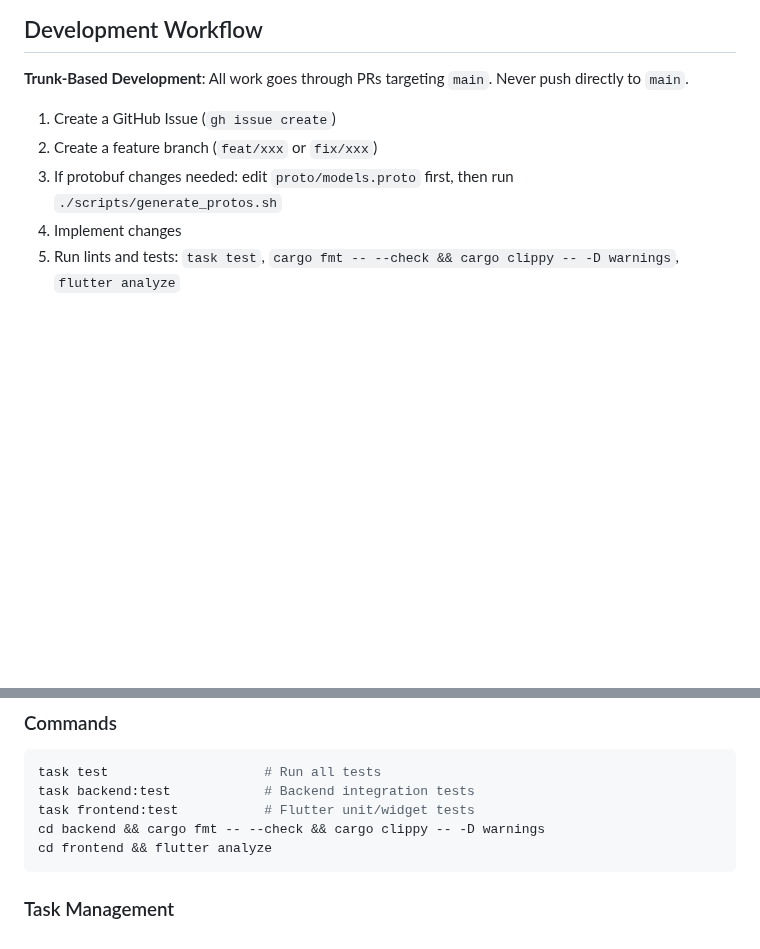
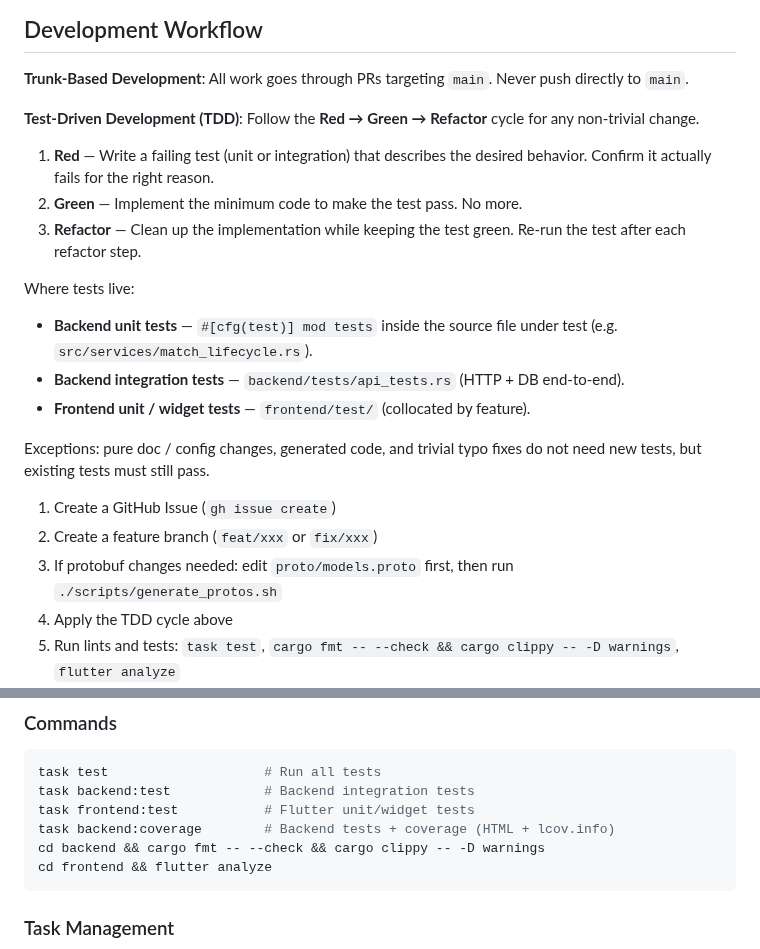
Before and after one commit to menonu/ymatch, a Markdown page: AGENTS.md, 2 parts joined by grey strips. Rendered like a GitHub page; blank space fills up the shorter version.

Commit message:
docs(agents): document TDD cycle in development workflow
Adds a Test-Driven Development subsection to AGENTS.md right
under the existing Trunk-Based Development line. The TDD
principle was followed for the recent refactor work (#163, #171,
#172) and the coverage fill-ins (#187, #188) but was not
documented anywhere a contributor would see it.

Also adds 'task backend:coverage' to the Quick Reference
Commands block — that command was added in #177 and is the
recommended way to run backend tests with coverage locally.

Changes:
- New 'Test-Driven Development (TDD)' subsection under
  'Development Workflow', describing the Red -> Green -> Refactor
  cycle, where tests live, and the exceptions (doc / config /
  generated / typo fixes).
- Step 4 of the existing workflow changed from 'Implement
  changes' to 'Apply the TDD cycle above' so the principle is
  actually referenced from the numbered steps.
- Quick Reference Commands block gains 'task backend:coverage'.

No code changes. No new tests (this is the documentation step
of the TDD cycle — there is no production code to test).

````diff
--- a/AGENTS.md
+++ b/AGENTS.md
@@ -55,10 +55,23 @@ See [Documentation Index](./docs/README.md) for the full file listing.
 
 **Trunk-Based Development**: All work goes through PRs targeting `main`. Never push directly to `main`.
 
+**Test-Driven Development (TDD)**: Follow the **Red → Green → Refactor** cycle for any non-trivial change.
+
+1. **Red** — Write a failing test (unit or integration) that describes the desired behavior. Confirm it actually fails for the right reason.
+2. **Green** — Implement the minimum code to make the test pass. No more.
+3. **Refactor** — Clean up the implementation while keeping the test green. Re-run the test after each refactor step.
+
+Where tests live:
+- **Backend unit tests** — `#[cfg(test)] mod tests` inside the source file under test (e.g. `src/services/match_lifecycle.rs`).
+- **Backend integration tests** — `backend/tests/api_tests.rs` (HTTP + DB end-to-end).
+- **Frontend unit / widget tests** — `frontend/test/` (collocated by feature).
+
+Exceptions: pure doc / config changes, generated code, and trivial typo fixes do not need new tests, but existing tests must still pass.
+
 1. Create a GitHub Issue (`gh issue create`)
 2. Create a feature branch (`feat/xxx` or `fix/xxx`)
 3. If protobuf changes needed: edit `proto/models.proto` first, then run `./scripts/generate_protos.sh`
-4. Implement changes
+4. Apply the TDD cycle above
 5. Run lints and tests: `task test`, `cargo fmt -- --check && cargo clippy -- -D warnings`, `flutter analyze`
 6. Commit and push
 7. Create PR via `gh pr create`
@@ -80,6 +93,7 @@ See [Development Workflow Guide](./docs/how_to/development_workflow.md) for full
 task test                    # Run all tests
 task backend:test            # Backend integration tests
 task frontend:test           # Flutter unit/widget tests
+task backend:coverage        # Backend tests + coverage (HTML + lcov.info)
 cd backend && cargo fmt -- --check && cargo clippy -- -D warnings
 cd frontend && flutter analyze
 ```
````
